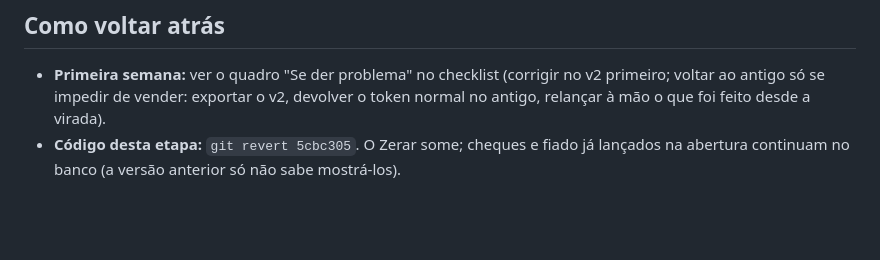
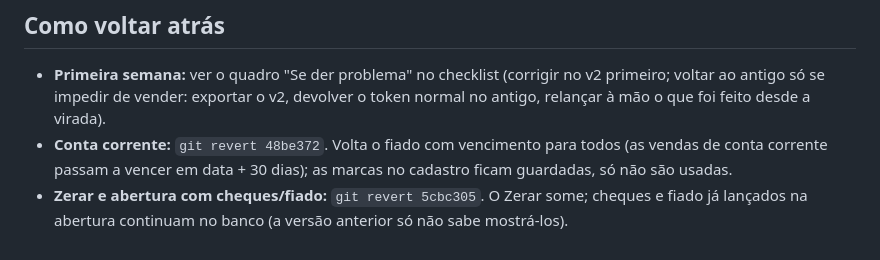
Before and after one commit to P3droKN/Madeireira-novo, a Markdown page: VIRADA.md, the part around the change. Rendered like a GitHub page; blank space fills up the shorter version.

Commit message:
VIRADA.md: commit para voltar atrás da conta corrente
Co-Authored-By: Claude Opus 5.5 <noreply@anthropic.com>
Claude-Session: https://claude.ai/code/session_01Rge2tJKmZBguP34e8Hisgh

```diff
--- a/VIRADA.md
+++ b/VIRADA.md
@@ -53,4 +53,5 @@ Seguir o checklist (13 passos). Pontos de atenção:
 
 ## Como voltar atrás
 - **Primeira semana:** ver o quadro "Se der problema" no checklist (corrigir no v2 primeiro; voltar ao antigo só se impedir de vender: exportar o v2, devolver o token normal no antigo, relançar à mão o que foi feito desde a virada).
-- **Código desta etapa:** `git revert 5cbc305`. O Zerar some; cheques e fiado já lançados na abertura continuam no banco (a versão anterior só não sabe mostrá-los).
+- **Conta corrente:** `git revert 48be372`. Volta o fiado com vencimento para todos (as vendas de conta corrente passam a vencer em data + 30 dias); as marcas no cadastro ficam guardadas, só não são usadas.
+- **Zerar e abertura com cheques/fiado:** `git revert 5cbc305`. O Zerar some; cheques e fiado já lançados na abertura continuam no banco (a versão anterior só não sabe mostrá-los).
```
